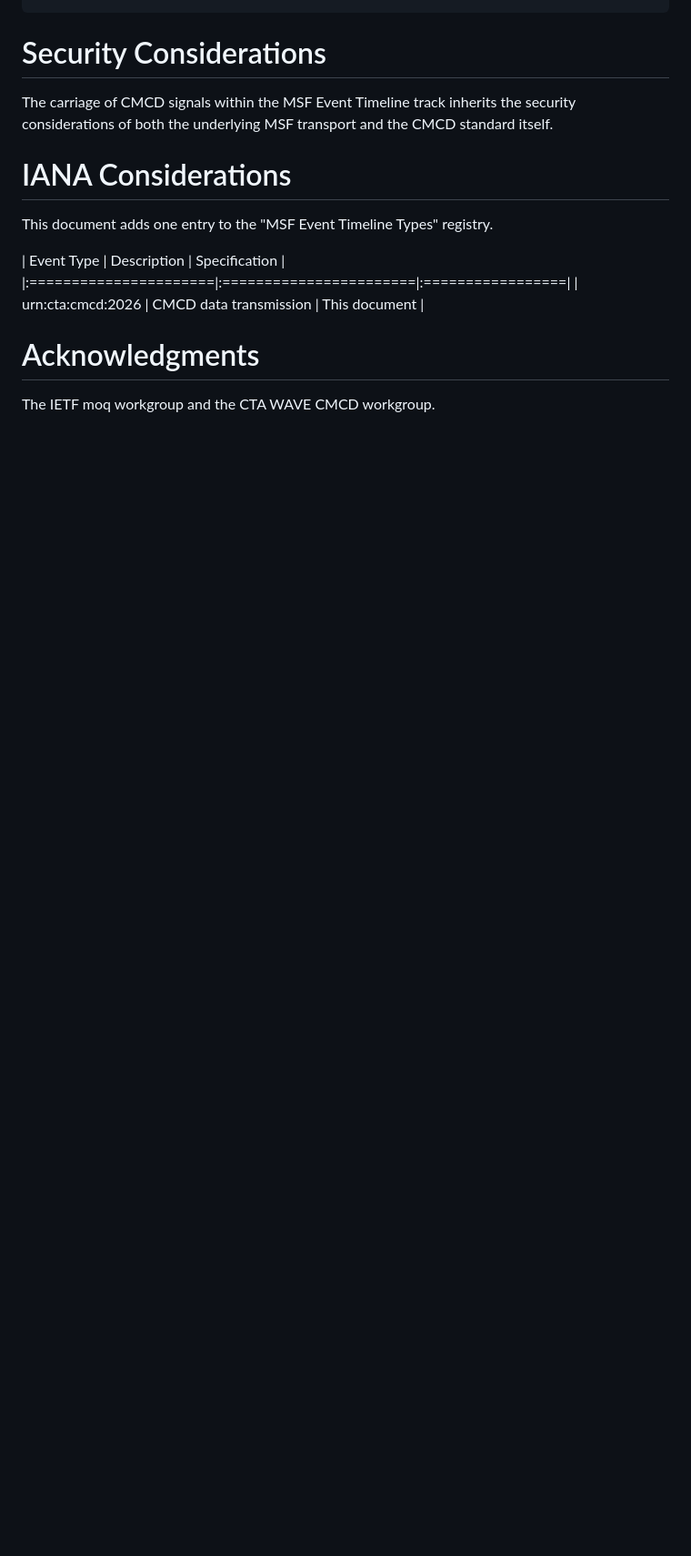
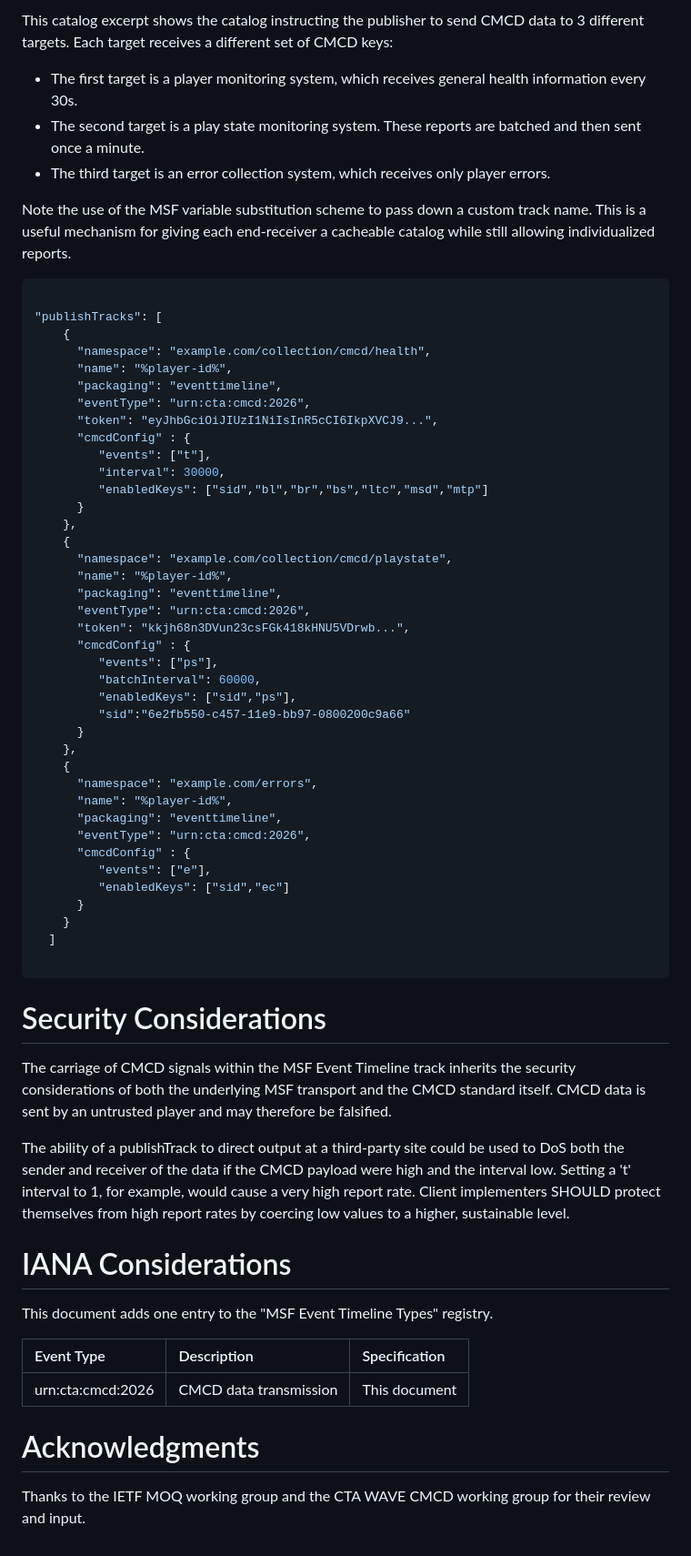
Before and after one commit to wilaw/CMCD-over-MSF-event-timeline, a Markdown page: draft-wilaw-moq-cmcd-event-timeline.md, the part around one of its changes. Shown at 91% size. Drawn GitHub-style; blank space fills up the shorter version.

```diff
--- a/draft-wilaw-moq-cmcd-event-timeline.md
+++ b/draft-wilaw-moq-cmcd-event-timeline.md
@@ -139,23 +183,78 @@ TBD
 
+This catalog excerpt shows the catalog instructing the publisher to send CMCD data to 3 different targets.
+Each target receives a different set of CMCD keys:
+
+ - The first target is a player monitoring system, which receives general health information every 30s.
+ - The second target is a play state monitoring system. These reports are batched and then sent once a minute.
+ - The third target is an error collection system, which receives only player errors.
+
+Note the use of the MSF variable substitution scheme to pass down a custom track name. This is a useful mechanism
+for giving each end-receiver a cacheable catalog while still allowing individualized reports.
+
+~~~ json
+
+"publishTracks": [
+    {
+      "namespace": "example.com/collection/cmcd/health",
+      "name": "%player-id%",
+      "packaging": "eventtimeline",
+      "eventType": "urn:cta:cmcd:2026",
+      "token": "eyJhbGciOiJIUzI1NiIsInR5cCI6IkpXVCJ9...",
+      "cmcdConfig" : {
+         "events": ["t"],
+         "interval": 30000,
+         "enabledKeys": ["sid","bl","br","bs","ltc","msd","mtp"]
+      }
+    },
+    {
+      "namespace": "example.com/collection/cmcd/playstate",
+      "name": "%player-id%",
+      "packaging": "eventtimeline",
+      "eventType": "urn:cta:cmcd:2026",
+      "token": "kkjh68n3DVun23csFGk418kHNU5VDrwb...",
+      "cmcdConfig" : {
+         "events": ["ps"],
+         "batchInterval": 60000,
+         "enabledKeys": ["sid","ps"],
+         "sid":"6e2fb550-c457-11e9-bb97-0800200c9a66"
+      }
+    },
+    {
+      "namespace": "example.com/errors",
+      "name": "%player-id%",
+      "packaging": "eventtimeline",
+      "eventType": "urn:cta:cmcd:2026",
+      "cmcdConfig" : {
+         "events": ["e"],
+         "enabledKeys": ["sid","ec"]
+      }
+    }
+  ]
+
+~~~
 
 
 # Security Considerations
 
 The carriage of CMCD signals within the MSF Event Timeline track inherits the security
 considerations of both the underlying MSF transport and the CMCD standard itself.
+CMCD data is sent by an untrusted player and may therefore be falsified.
 
-
-
+The ability of a publishTrack to direct output at a third-party site could be used to DoS
+both the sender and receiver of the data if the CMCD payload were high and the interval low.
+Setting a 't' interval to 1, for example, would cause a very high report rate. Client implementers
+SHOULD protect themselves from high report rates by coercing low values to a higher, sustainable
+level.
 
 # IANA Considerations
 
 This document adds one entry to the "MSF Event Timeline Types" registry.
 
 | Event Type            | Description            | Specification    |
-|:======================|:=======================|:=================|
+|:----------------------|:-----------------------|:-----------------|
 | urn:cta:cmcd:2026     | CMCD data transmission | This document    |
 
 
 
 # Acknowledgments
-The IETF moq workgroup and the CTA WAVE CMCD workgroup.
+Thanks to the IETF MOQ working group and the CTA WAVE CMCD working group for their review and input.
```
Also changed, not shown: other parts of draft-wilaw-moq-cmcd-event-timeline.md (+76 -32 lines).
